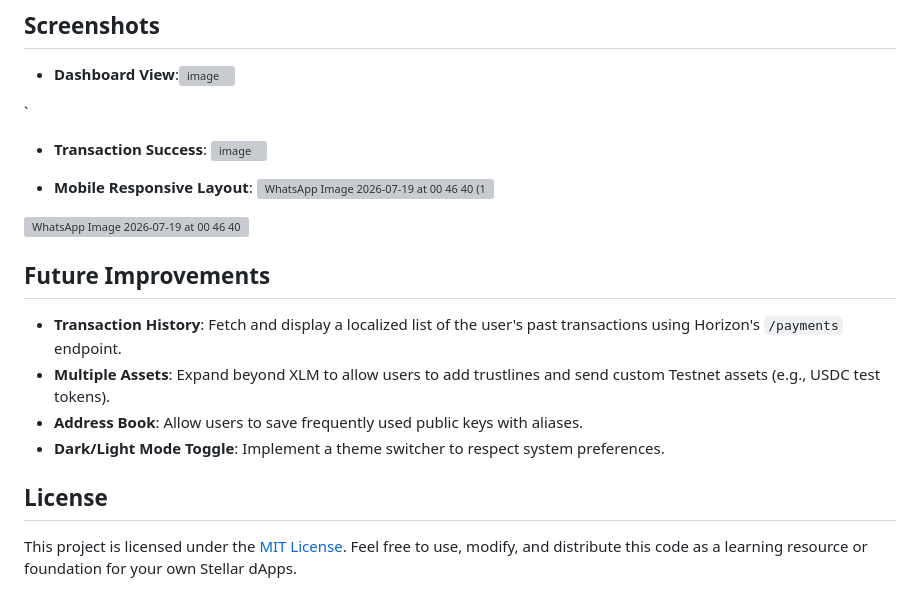
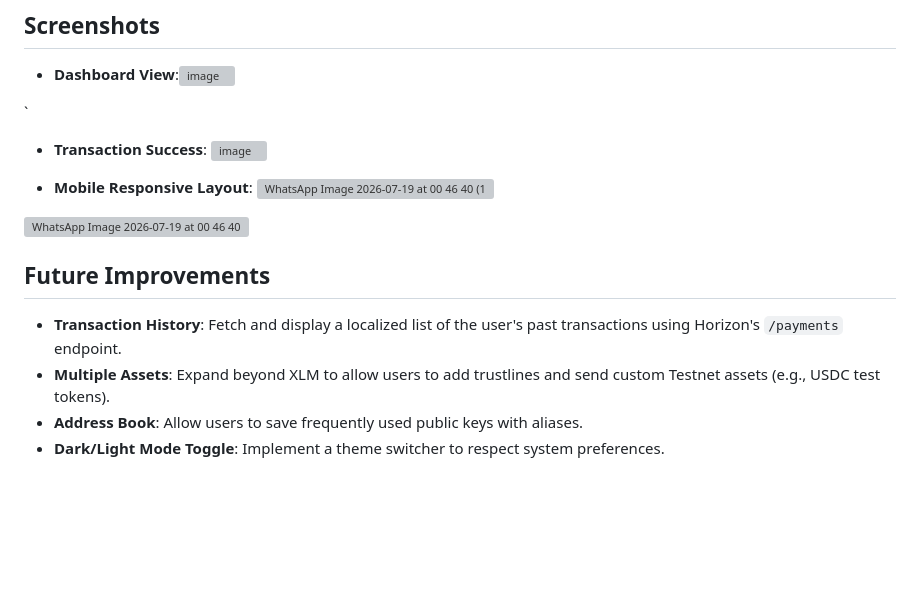
Before and after one commit to Mondrita-Dutta/stellar-whiteBelt, a Markdown page: README.md, the part around the change. Drawn GitHub-style; blank space fills up the shorter version; grey boxes are pictures that could not be loaded.

Commit message:
README Minimal changes

```diff
--- a/README.md
+++ b/README.md
@@ -88,15 +88,9 @@ stellarpay-lite/
 - **Mobile Responsive Layout**: <img width="738" height="1600" alt="WhatsApp Image 2026-07-19 at 00 46 40 (1)" src="https://github.com/user-attachments/assets/94504b26-f4a5-4727-a0ca-69fa6056b526" />
 <img width="738" height="1600" alt="WhatsApp Image 2026-07-19 at 00 46 40" src="https://github.com/user-attachments/assets/317bc790-6851-4bde-88e8-1b89da9b8283" />
 
-
-
 ## Future Improvements
 
 - **Transaction History**: Fetch and display a localized list of the user's past transactions using Horizon's `/payments` endpoint.
 - **Multiple Assets**: Expand beyond XLM to allow users to add trustlines and send custom Testnet assets (e.g., USDC test tokens).
 - **Address Book**: Allow users to save frequently used public keys with aliases.
 - **Dark/Light Mode Toggle**: Implement a theme switcher to respect system preferences.
-
-## License
-
-This project is licensed under the [MIT License](LICENSE). Feel free to use, modify, and distribute this code as a learning resource or foundation for your own Stellar dApps.
```
